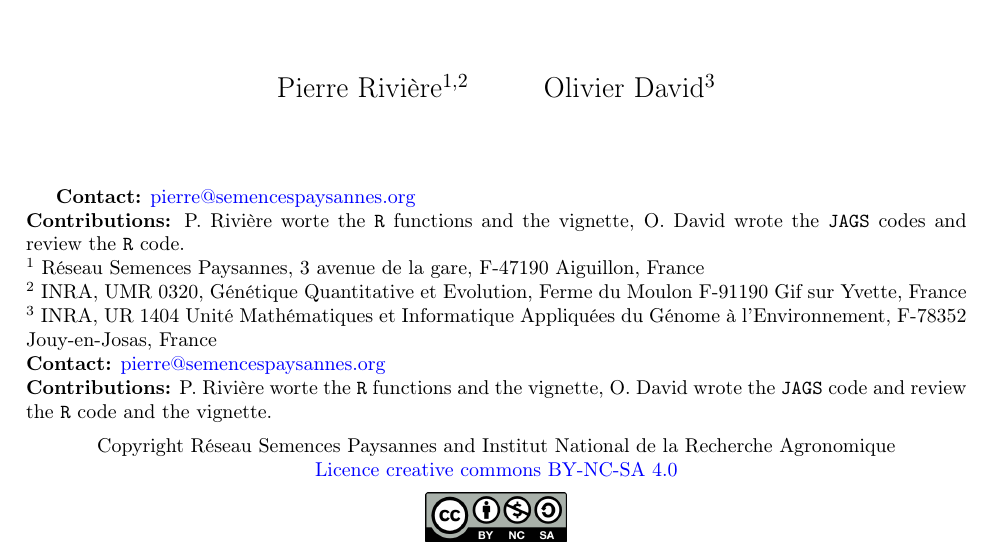
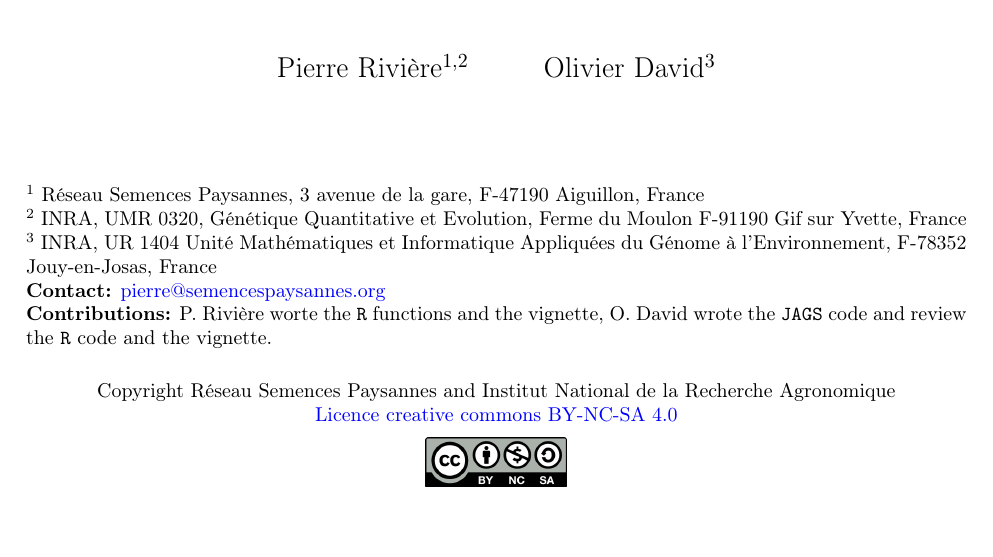
Before and after one commit to priviere/PPBstats, a LaTeX document (vignettes/PPBstats.tex, which reads vignettes/sections/head.tex): part of page 1 of 22, cut so that both start at the same text. Compiled offline with pdfLaTeX.

Commit message:
add contributions

```diff
--- a/vignettes/sections/head.tex
+++ b/vignettes/sections/head.tex
@@ -16,11 +16,6 @@ Pierre Rivi\`ere\textsuperscript{1,2} \hspace{1cm} Olivier David\textsuperscript
 ~\\~\\
 \end{center}
 
-
-\textbf{Contact:} \href{mailto:pierre@semencespaysannes.org}{pierre@semencespaysannes.org} \\
-\textbf{Contributions:}
-P. Rivière worte the \texttt{R} functions and the vignette,
-O. David wrote the \texttt{JAGS} codes and review the \texttt{R} code.
 
 \vfill
 
```
